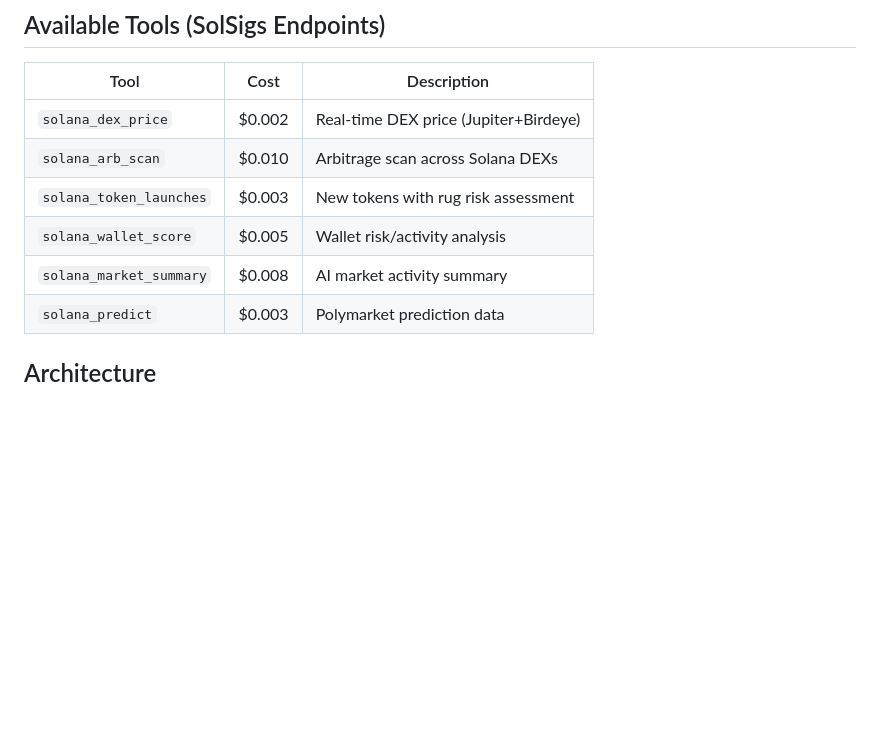
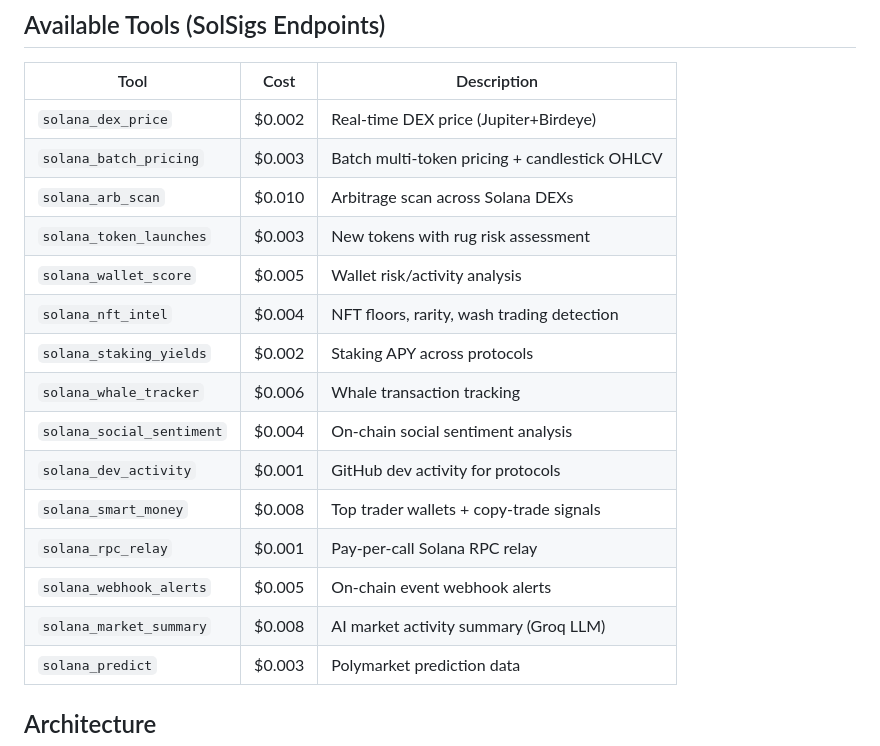
Before and after one commit to gra-kir/solsigs-py, a Markdown page: examples/README.md, the part around the change. GitHub-like rendering; blank space fills up the shorter version.

Commit message:
Update README with all 15 tools

```diff
--- a/examples/README.md
+++ b/examples/README.md
@@ -52,10 +52,19 @@ python examples/claude_agent.py -p YOUR_BASE58_PRIVATE_KEY
 | Tool | Cost | Description |
 |------|------|-------------|
 | `solana_dex_price` | $0.002 | Real-time DEX price (Jupiter+Birdeye) |
+| `solana_batch_pricing` | $0.003 | Batch multi-token pricing + candlestick OHLCV |
 | `solana_arb_scan` | $0.010 | Arbitrage scan across Solana DEXs |
 | `solana_token_launches` | $0.003 | New tokens with rug risk assessment |
 | `solana_wallet_score` | $0.005 | Wallet risk/activity analysis |
-| `solana_market_summary` | $0.008 | AI market activity summary |
+| `solana_nft_intel` | $0.004 | NFT floors, rarity, wash trading detection |
+| `solana_staking_yields` | $0.002 | Staking APY across protocols |
+| `solana_whale_tracker` | $0.006 | Whale transaction tracking |
+| `solana_social_sentiment` | $0.004 | On-chain social sentiment analysis |
+| `solana_dev_activity` | $0.001 | GitHub dev activity for protocols |
+| `solana_smart_money` | $0.008 | Top trader wallets + copy-trade signals |
+| `solana_rpc_relay` | $0.001 | Pay-per-call Solana RPC relay |
+| `solana_webhook_alerts` | $0.005 | On-chain event webhook alerts |
+| `solana_market_summary` | $0.008 | AI market activity summary (Groq LLM) |
 | `solana_predict` | $0.003 | Polymarket prediction data |
 
 ## Architecture
```
